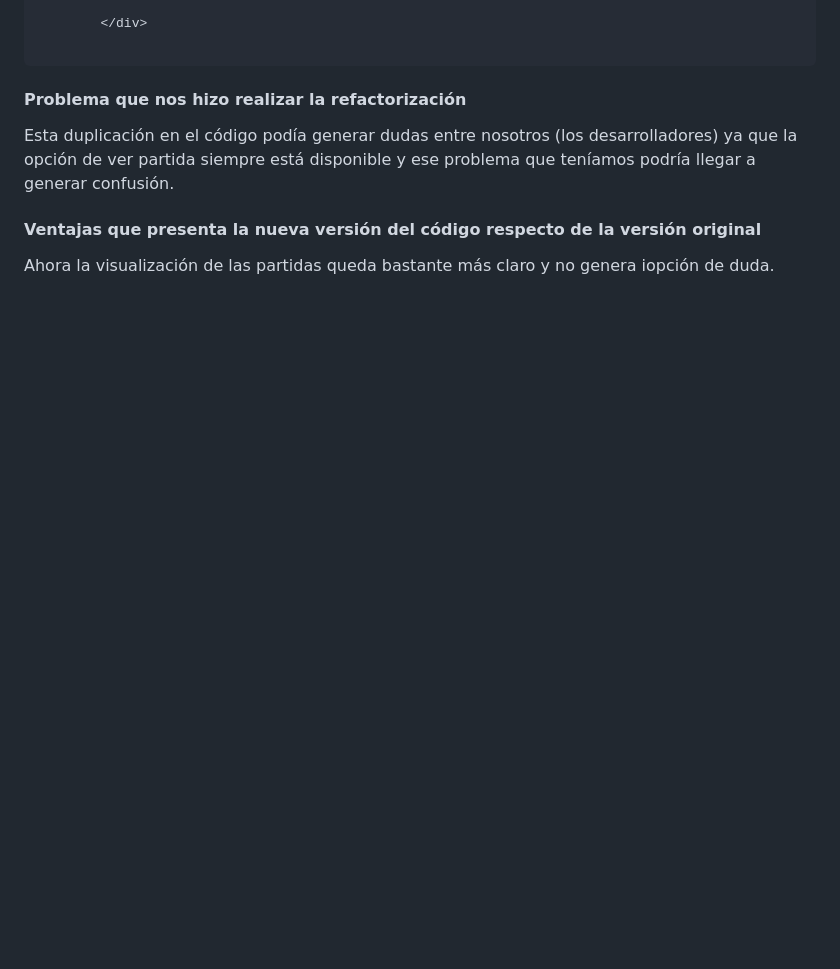
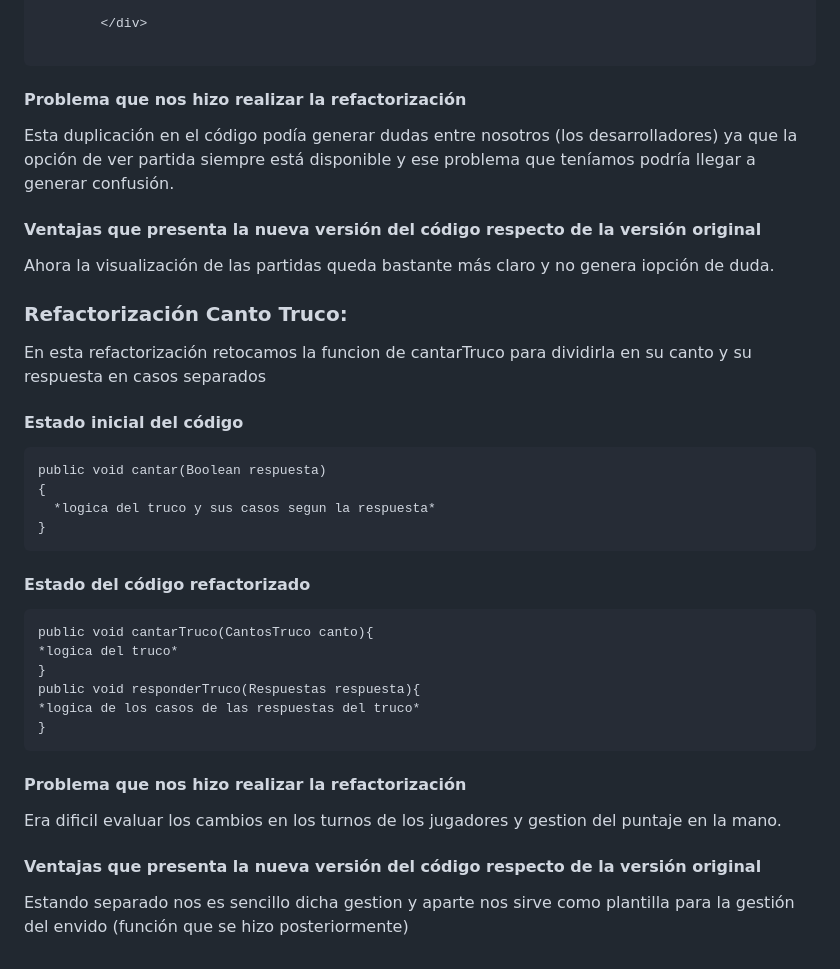
Before and after one commit to mpino24/TrucoOnline, a Markdown page: docs/deliverables/Diseño del Sistema.md, the part around one of its changes. Drawn GitHub-style; blank space fills up the shorter version.

````diff
--- a/docs/deliverables/Diseño del Sistema.md
+++ b/docs/deliverables/Diseño del Sistema.md
@@ -232,3 +259,28 @@ En esta refactorización cambiamos nuestro código para que quedase mas legible,
 Esta duplicación en el código podía generar dudas entre nosotros (los desarrolladores) ya que la opción de ver partida siempre está disponible y ese problema que teníamos podría llegar a generar confusión.
 #### Ventajas que presenta la nueva versión del código respecto de la versión original
 Ahora la visualización de las partidas queda bastante más claro y no genera iopción de duda.
+
+### Refactorización Canto Truco:
+En esta refactorización retocamos la funcion de cantarTruco para dividirla en su canto y su respuesta en casos separados
+#### Estado inicial del código
+```
+public void cantar(Boolean respuesta)
+{
+  *logica del truco y sus casos segun la respuesta*
+}
+```
+
+#### Estado del código refactorizado
+
+```
+public void cantarTruco(CantosTruco canto){
+*logica del truco*
+}
+public void responderTruco(Respuestas respuesta){
+*logica de los casos de las respuestas del truco*
+}
+```
+#### Problema que nos hizo realizar la refactorización
+Era dificil evaluar los cambios en los turnos de los jugadores y gestion del puntaje en la mano.
+#### Ventajas que presenta la nueva versión del código respecto de la versión original
+Estando separado nos es sencillo dicha gestion y aparte nos sirve como plantilla para la gestión del envido (función que se hizo posteriormente)
````
Also changed, not shown: other parts of docs/deliverables/Diseño del Sistema.md (+34 -7 lines).
